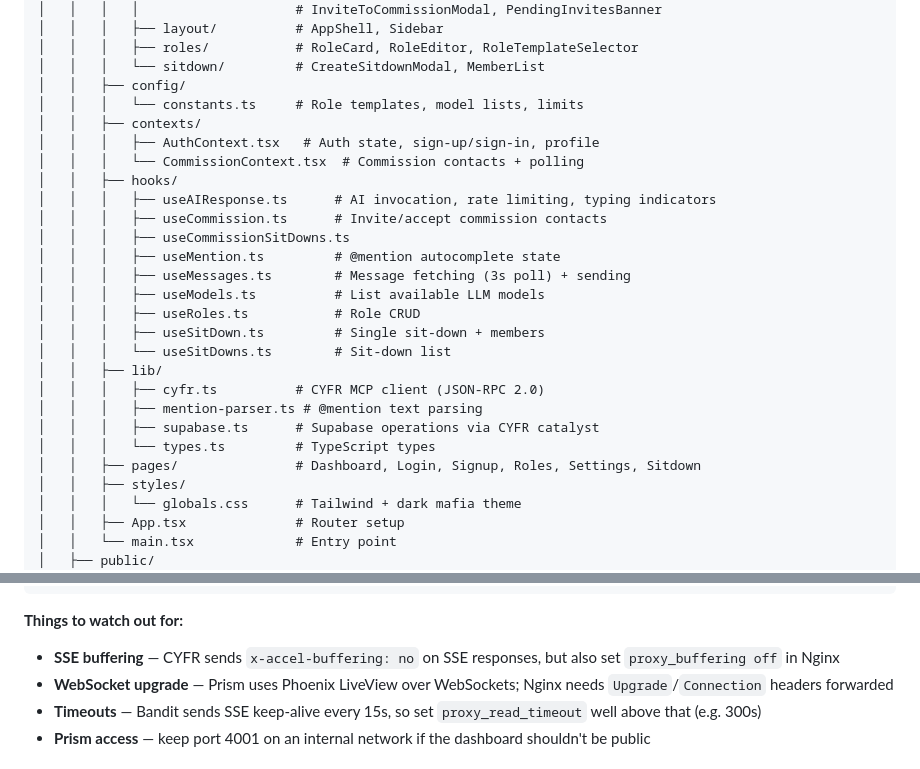
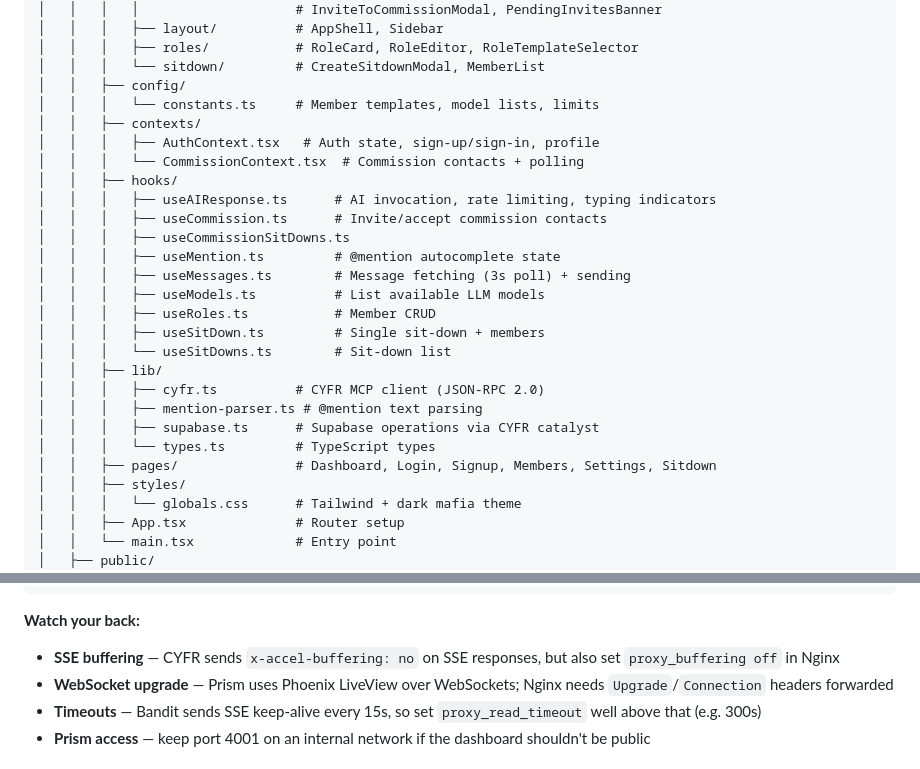
Before and after one commit to cyfrworks/the_family, a Markdown page: README.md, 2 parts joined by grey strips. GitHub-like rendering.

````diff
--- a/README.md
+++ b/README.md
@@ -226,7 +228,7 @@ Dons can invite other Dons by email to form cross-family alliances. Commission s
 │   │   │   ├── roles/           # RoleCard, RoleEditor, RoleTemplateSelector
 │   │   │   └── sitdown/         # CreateSitdownModal, MemberList
 │   │   ├── config/
-│   │   │   └── constants.ts     # Role templates, model lists, limits
+│   │   │   └── constants.ts     # Member templates, model lists, limits
 │   │   ├── contexts/
 │   │   │   ├── AuthContext.tsx   # Auth state, sign-up/sign-in, profile
 │   │   │   └── CommissionContext.tsx  # Commission contacts + polling
@@ -237,7 +239,7 @@ Dons can invite other Dons by email to form cross-family alliances. Commission s
 │   │   │   ├── useMention.ts         # @mention autocomplete state
 │   │   │   ├── useMessages.ts        # Message fetching (3s poll) + sending
 │   │   │   ├── useModels.ts          # List available LLM models
-│   │   │   ├── useRoles.ts           # Role CRUD
+│   │   │   ├── useRoles.ts           # Member CRUD
 │   │   │   ├── useSitDown.ts         # Single sit-down + members
 │   │   │   └── useSitDowns.ts        # Sit-down list
 │   │   ├── lib/
@@ -245,7 +247,7 @@ Dons can invite other Dons by email to form cross-family alliances. Commission s
 │   │   │   ├── mention-parser.ts # @mention text parsing
 │   │   │   ├── supabase.ts      # Supabase operations via CYFR catalyst
 │   │   │   └── types.ts         # TypeScript types
-│   │   ├── pages/               # Dashboard, Login, Signup, Roles, Settings, Sitdown
+│   │   ├── pages/               # Dashboard, Login, Signup, Members, Settings, Sitdown
 │   │   ├── styles/
 │   │   │   └── globals.css      # Tailwind + dark mafia theme
 │   │   ├── App.tsx              # Router setup
@@ -332,7 +334,7 @@ location /live {
 }
 ```
 
-**Things to watch out for:**
+**Watch your back:**
 
 - **SSE buffering** — CYFR sends `x-accel-buffering: no` on SSE responses, but also set `proxy_buffering off` in Nginx
 - **WebSocket upgrade** — Prism uses Phoenix LiveView over WebSockets; Nginx needs `Upgrade`/`Connection` headers forwarded
````
Also changed, not shown: other parts of README.md (+42 -40 lines).
